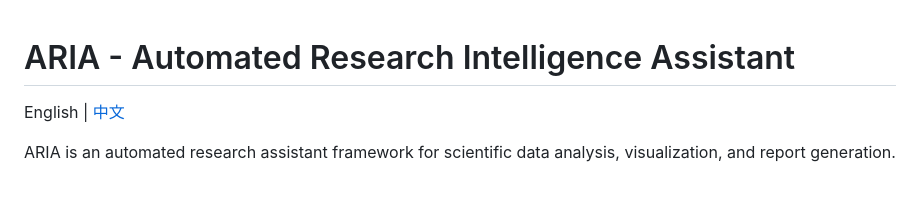
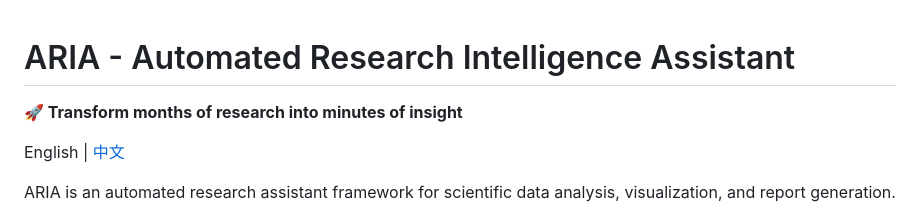
Before and after one commit to SalehAlhuqayl/aria, a Markdown page: README.md, the part around the change. Rendered like a GitHub page; blank space fills up the shorter version.

Commit message:
Update README files to include a new tagline emphasizing the efficiency of ARIA in transforming research time. This change is reflected in both English and Chinese versions of the documentation.

```diff
--- a/README.md
+++ b/README.md
@@ -1,5 +1,7 @@
 
 # ARIA - Automated Research Intelligence Assistant
+
+**🚀 Transform months of research into minutes of insight**
 
 English | [中文](./README_zh.md)
 
```
Also changed, not shown: README_zh.md (+2 -0 lines).
